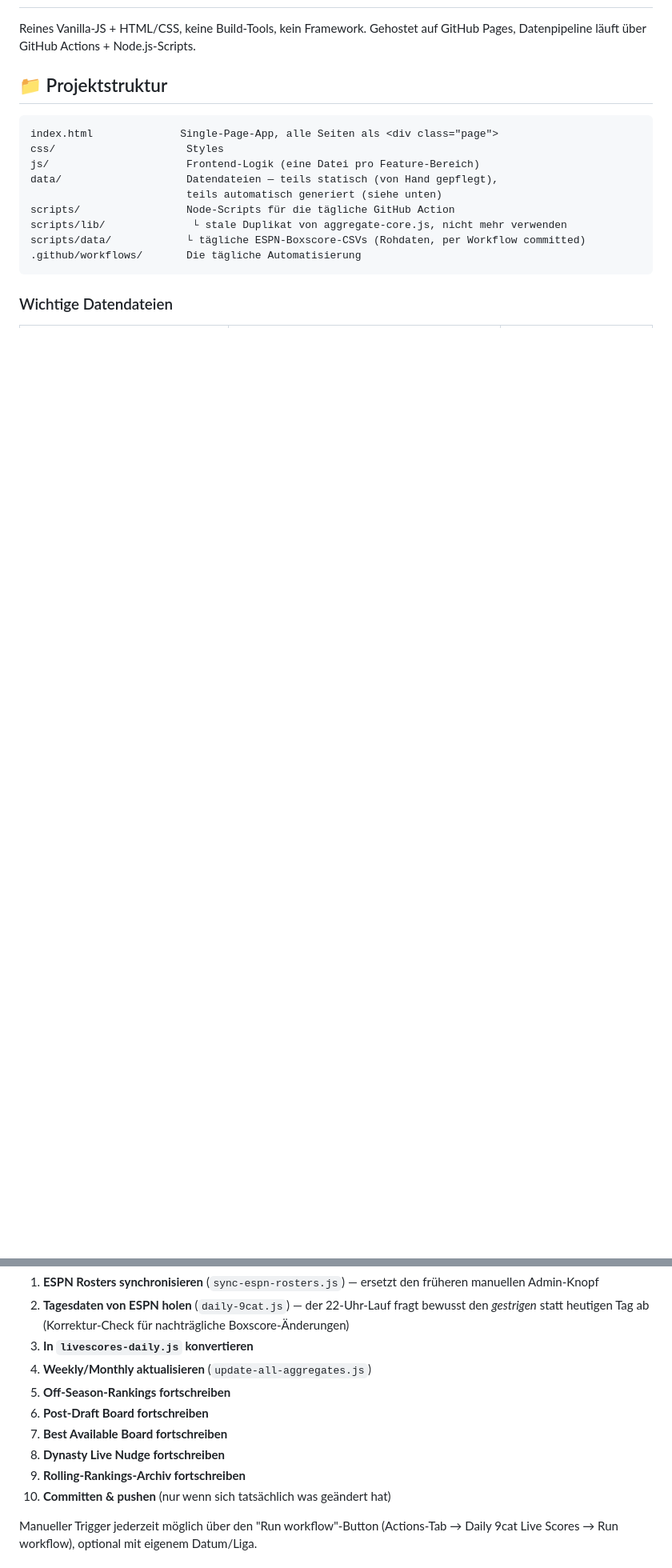
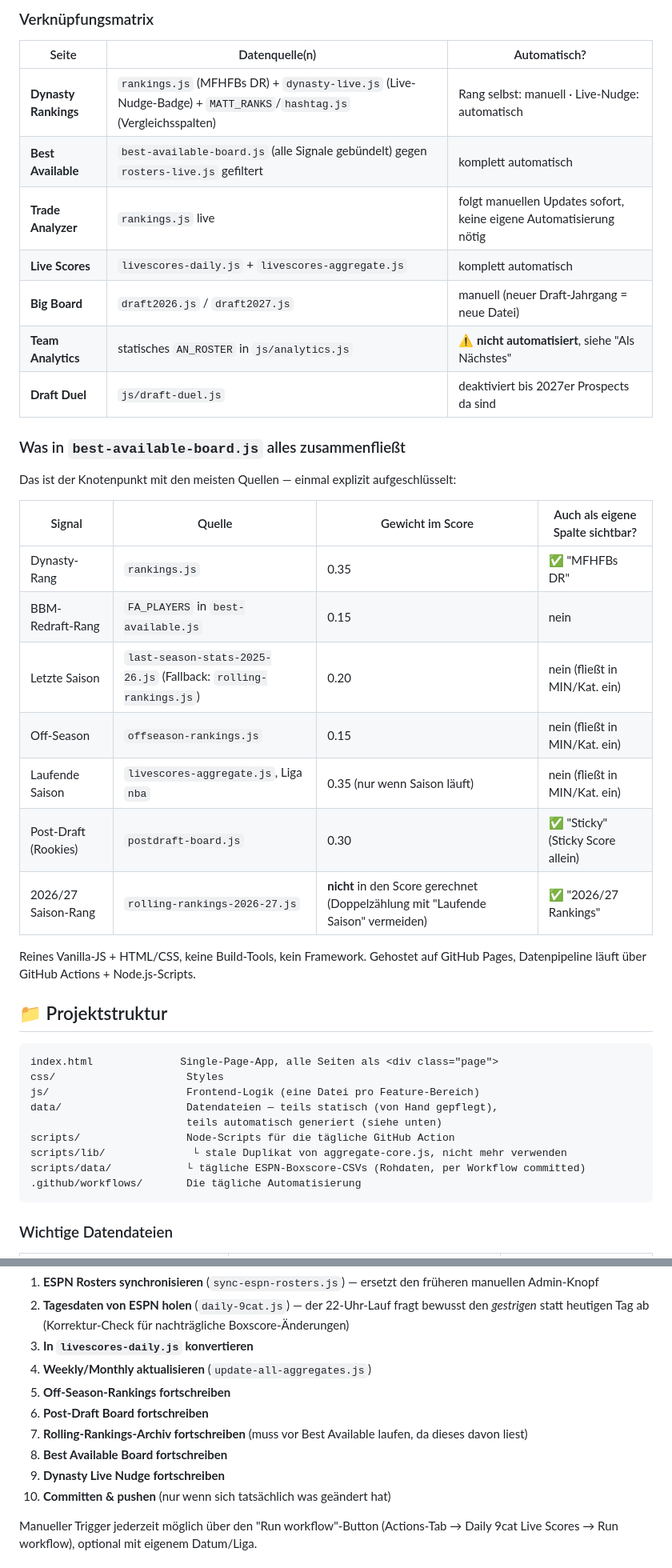
Before and after one commit to Pizzaratops/Taco-Tuesday-HQ, a Markdown page: README.md, 2 parts joined by grey strips. Shown at 80% size. Drawn GitHub-style; blank space fills up the shorter version.

```diff
--- a/README.md
+++ b/README.md
@@ -39,3 +126,30 @@ Fantasy-Basketball-Hub für eine 12-Team H2H 9-Category Dynasty-Liga auf ESPN Fa
+### Verknüpfungsmatrix
+
+| Seite | Datenquelle(n) | Automatisch? |
+|---|---|---|
+| **Dynasty Rankings** | `rankings.js` (MFHFBs DR) + `dynasty-live.js` (Live-Nudge-Badge) + `MATT_RANKS`/`hashtag.js` (Vergleichsspalten) | Rang selbst: manuell · Live-Nudge: automatisch |
+| **Best Available** | `best-available-board.js` (alle Signale gebündelt) gegen `rosters-live.js` gefiltert | komplett automatisch |
+| **Trade Analyzer** | `rankings.js` live | folgt manuellen Updates sofort, keine eigene Automatisierung nötig |
+| **Live Scores** | `livescores-daily.js` + `livescores-aggregate.js` | komplett automatisch |
+| **Big Board** | `draft2026.js` / `draft2027.js` | manuell (neuer Draft-Jahrgang = neue Datei) |
+| **Team Analytics** | statisches `AN_ROSTER` in `js/analytics.js` | ⚠️ **nicht automatisiert**, siehe "Als Nächstes" |
+| **Draft Duel** | `js/draft-duel.js` | deaktiviert bis 2027er Prospects da sind |
+
+### Was in `best-available-board.js` alles zusammenfließt
+
+Das ist der Knotenpunkt mit den meisten Quellen — einmal explizit aufgeschlüsselt:
+
+| Signal | Quelle | Gewicht im Score | Auch als eigene Spalte sichtbar? |
+|---|---|---|---|
+| Dynasty-Rang | `rankings.js` | 0.35 | ✅ "MFHFBs DR" |
+| BBM-Redraft-Rang | `FA_PLAYERS` in `best-available.js` | 0.15 | nein |
+| Letzte Saison | `last-season-stats-2025-26.js` (Fallback: `rolling-rankings.js`) | 0.20 | nein (fließt in MIN/Kat. ein) |
+| Off-Season | `offseason-rankings.js` | 0.15 | nein (fließt in MIN/Kat. ein) |
+| Laufende Saison | `livescores-aggregate.js`, Liga `nba` | 0.35 (nur wenn Saison läuft) | nein (fließt in MIN/Kat. ein) |
+| Post-Draft (Rookies) | `postdraft-board.js` | 0.30 | ✅ "Sticky" (Sticky Score allein) |
+| 2026/27 Saison-Rang | `rolling-rankings-2026-27.js` | **nicht** in den Score gerechnet (Doppelzählung mit "Laufende Saison" vermeiden) | ✅ "2026/27 Rankings" |
+
+
 
 Reines Vanilla-JS + HTML/CSS, keine Build-Tools, kein Framework. Gehostet auf GitHub Pages, Datenpipeline läuft über GitHub Actions + Node.js-Scripts.
 
@@ -81,9 +195,9 @@ scripts/data/            └ tägliche ESPN-Boxscore-CSVs (Rohdaten, per Workflo
 4. **Weekly/Monthly aktualisieren** (`update-all-aggregates.js`)
 5. **Off-Season-Rankings fortschreiben**
 6. **Post-Draft Board fortschreiben**
-7. **Best Available Board fortschreiben**
-8. **Dynasty Live Nudge fortschreiben**
-9. **Rolling-Rankings-Archiv fortschreiben**
+7. **Rolling-Rankings-Archiv fortschreiben** (muss vor Best Available laufen, da dieses davon liest)
+8. **Best Available Board fortschreiben**
+9. **Dynasty Live Nudge fortschreiben**
 10. **Committen & pushen** (nur wenn sich tatsächlich was geändert hat)
 
 Manueller Trigger jederzeit möglich über den "Run workflow"-Button (Actions-Tab → Daily 9cat Live Scores → Run workflow), optional mit eigenem Datum/Liga.
```
Also changed, not shown: other parts of README.md (+95 -8 lines).
